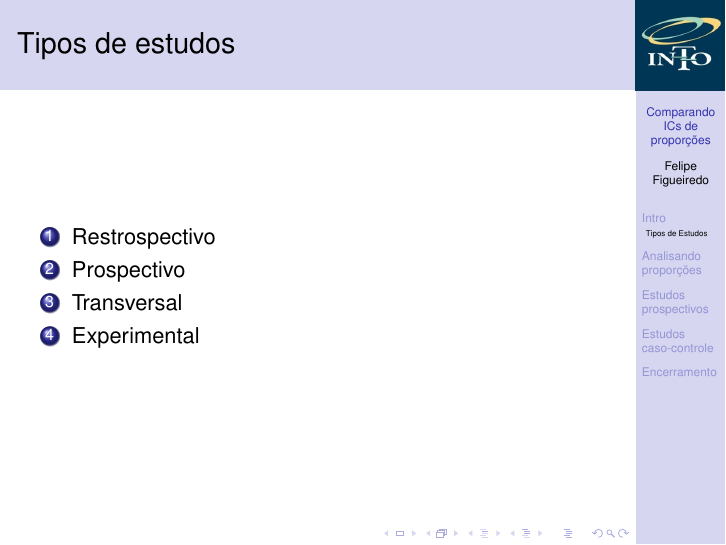
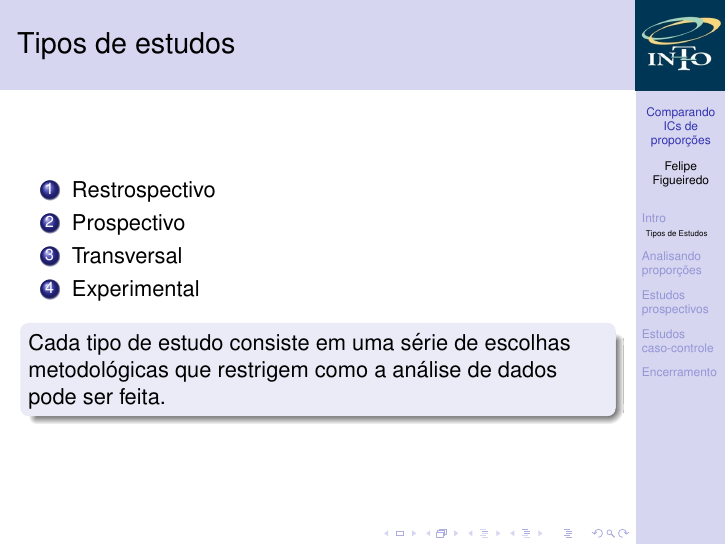
Before and after one commit to philsf/Bioestatistica, LaTeX slides (Aulas/BE-OR-RR-cap8-9.tex): page 8 of 13. Compiled offline with pdfLaTeX.

Commit message:
observação aos tipos de estudo

```diff
--- a/Aulas/BE-OR-RR-cap8-9.tex
+++ b/Aulas/BE-OR-RR-cap8-9.tex
@@ -188,6 +188,10 @@
   \item Transversal
   \item Experimental
   \end{enumerate}
+  \begin{block}{}
+    Cada tipo de estudo consiste em uma série de escolhas metodológicas que restrigem como a análise de dados pode ser feita.
+  \end{block}
+\end{frame}
 \end{frame}
 
 \section{Analisando proporções}
```
